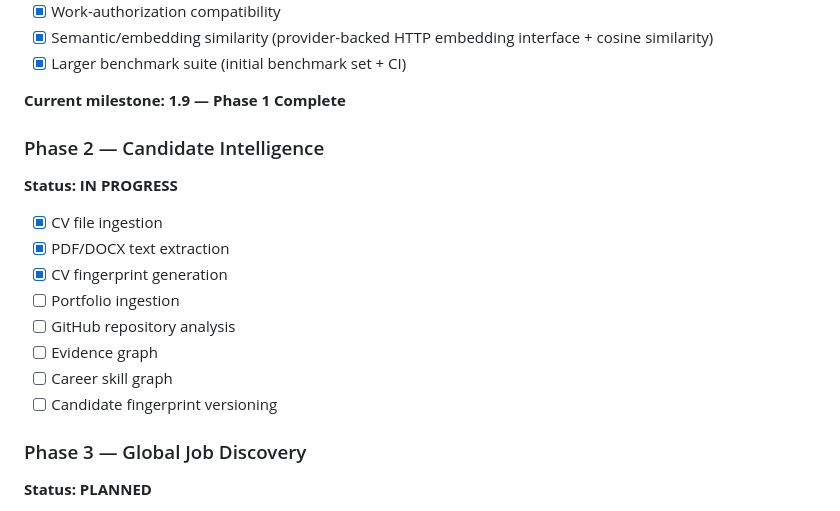
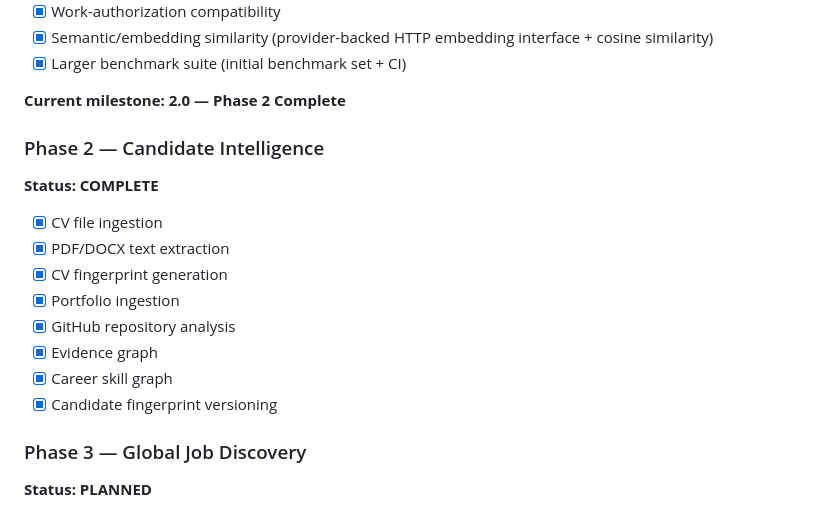
Before and after one commit to jbnikky13/Skillprint, a Markdown page: ROADMAP.md, the part around the change. GitHub-like rendering.

Commit message:
docs: mark candidate intelligence phase complete

```diff
--- a/ROADMAP.md
+++ b/ROADMAP.md
@@ -39,19 +39,19 @@ Build a global career agent that continuously discovers opportunities, fingerpri
 - [x] Semantic/embedding similarity (provider-backed HTTP embedding interface + cosine similarity)
 - [x] Larger benchmark suite (initial benchmark set + CI)
 
-**Current milestone: 1.9 — Phase 1 Complete**
+**Current milestone: 2.0 — Phase 2 Complete**
 
 ### Phase 2 — Candidate Intelligence
-**Status: IN PROGRESS**
+**Status: COMPLETE**
 
 - [x] CV file ingestion
 - [x] PDF/DOCX text extraction
 - [x] CV fingerprint generation
-- [ ] Portfolio ingestion
-- [ ] GitHub repository analysis
-- [ ] Evidence graph
-- [ ] Career skill graph
-- [ ] Candidate fingerprint versioning
+- [x] Portfolio ingestion
+- [x] GitHub repository analysis
+- [x] Evidence graph
+- [x] Career skill graph
+- [x] Candidate fingerprint versioning
 
 ### Phase 3 — Global Job Discovery
 **Status: PLANNED**
```
